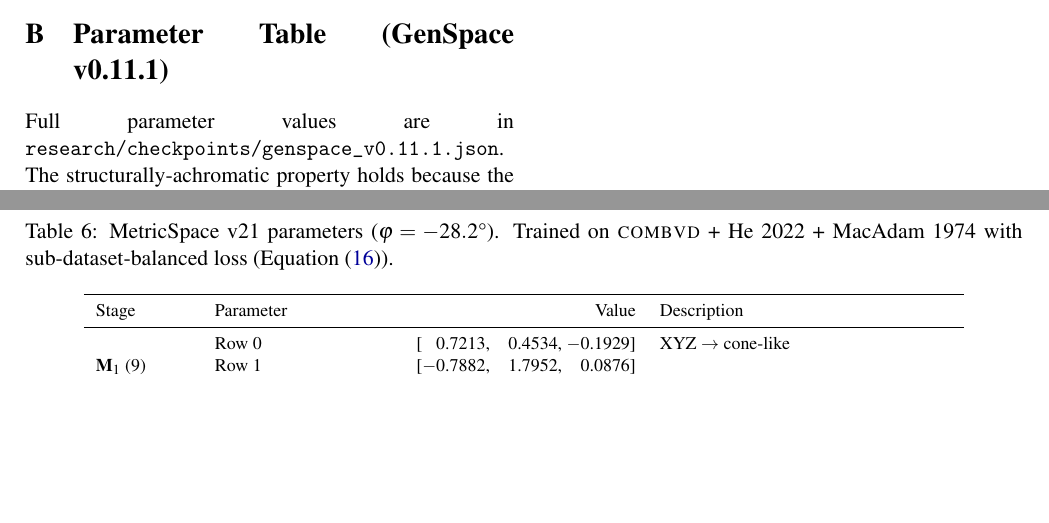
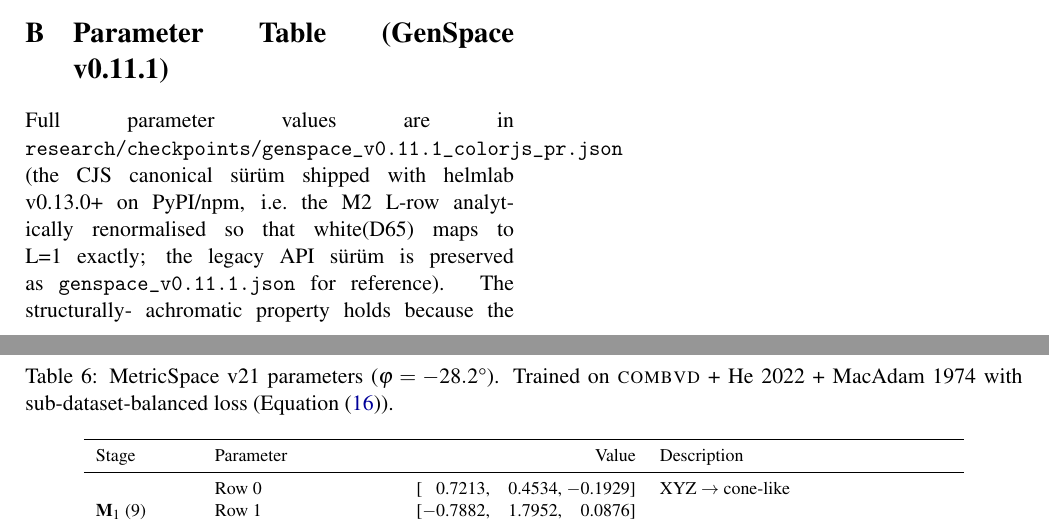
Before and after one commit to Grkmyldz148/helmlab, a LaTeX paper (paper/helmlab.tex): two parts of pages 15 and 16 of 16, joined at a grey line, cut so that both start at the same text, the shorter picture padded with empty space. Compiled offline with pdfLaTeX.

Commit message:
paper: clarify CJS canonical sürüm + fix 2 stale 66W/15T mentions
Two paper-internal inconsistencies caught in self-audit:

1. Fig 7 caption (line 1012) said headline is "66W / 9L / 15T"
   while the table it cites (Tab. tab:genspace-vs-oklab) shows
   65W / 9L / 16T. Same in generate_fig7.py docstring. Both
   updated to 65/9/16 — the CJS canonical sürüm bundled in
   helmlab v0.13.0+ on PyPI/npm.

2. Appendix parameter listing pointed at
   research/checkpoints/genspace_v0.11.1.json (the legacy API
   sürüm preserved for reference) when the bundled CJS sürüm is
   genspace_v0.11.1_colorjs_pr.json. Reworded to point at the
   CJS file and explicitly note the M2 L-row renormalisation
   that maps white(D65) to L=1 exactly.

This means every "GenSpace v0.11.1" mention in the paper is now
consistent with the M2 actually shipped: tables, figure captions,
appendix file path, all say 65/9/16 with the CJS canonical
checkpoint as the parameter source.

```diff
--- a/paper/helmlab.tex
+++ b/paper/helmlab.tex
@@ -1496,8 +1496,9 @@ in \texttt{research/checkpoints/metricspace\_v21.json}.
 \end{table}
 
 Full parameter values are in
-\texttt{research/checkpoints/genspace\_v0.11.1.json}. The
-structurally-achromatic property holds because the depcubic
-transfer is signed-symmetric and the smooth neutral-blend in
-Stage~2 collapses sub-microscopic channel spread to the channel
-mean before $\mathbf{M}_2$ projection.
+\texttt{research/checkpoints/genspace\_v0.11.1\_colorjs\_pr.json}
+(the CJS canonical sürüm shipped with helmlab v0.13.0+ on PyPI/npm,
+i.e.\ the M2 L-row analytically renormalised so that white(D65)
+maps to L=1 exactly; the legacy API sürüm is preserved as
+\texttt{genspace\_v0.11.1.json} for reference). The structurally-
+achromatic property holds because the depcubic transfer is
```
Also changed, not shown: paper/helmlab.pdf, paper/helmlab.tex (5 more changed lines), 1 other file.
